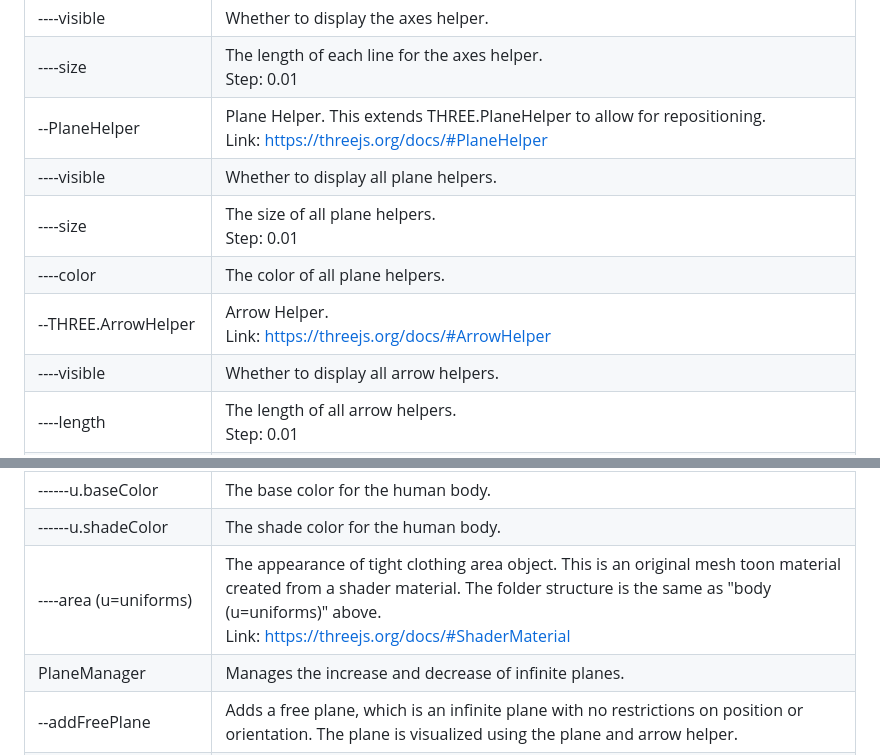
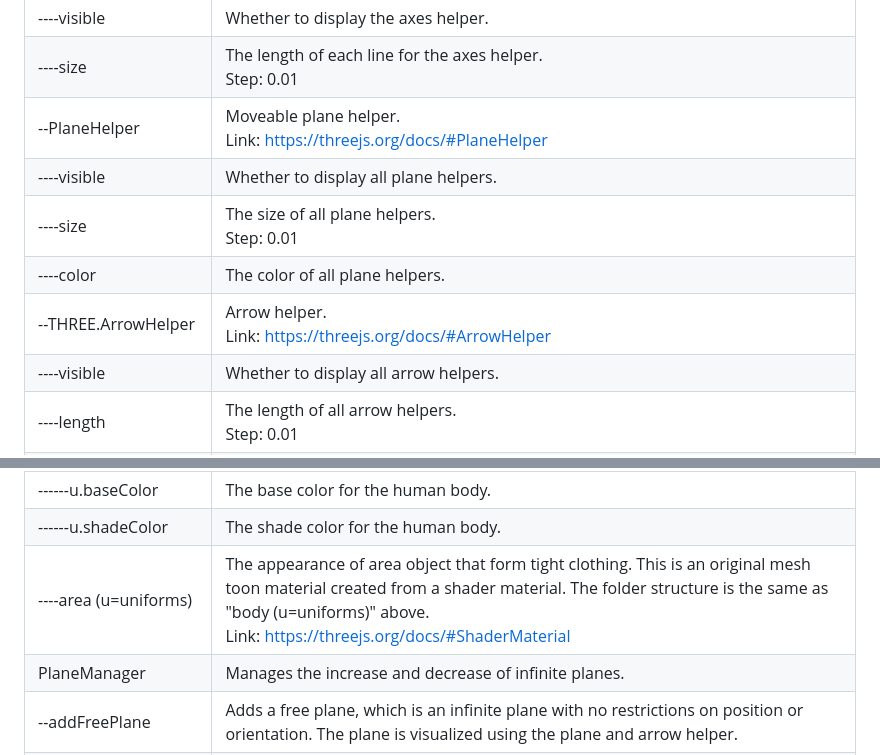
Before and after one commit to nut753908/costume-design, a Markdown page: doc/tight-clothing/guide.md, 2 parts joined by grey strips. Drawn GitHub-style.

```diff
--- a/doc/tight-clothing/guide.md
+++ b/doc/tight-clothing/guide.md
@@ -42,11 +42,11 @@ The control panel contains the following items.
 | --THREE.AxesHelper               | Axes helper with XYZ axes.<br>Link: https://threejs.org/docs/#AxesHelper |
 | ----visible                      | Whether to display the axes helper. |
 | ----size                         | The length of each line for the axes helper.<br>Step: 0.01 |
-| --PlaneHelper                    | Plane Helper. This extends THREE.PlaneHelper to allow for repositioning.<br>Link: https://threejs.org/docs/#PlaneHelper |
+| --PlaneHelper                    | Moveable plane helper.<br>Link: https://threejs.org/docs/#PlaneHelper |
 | ----visible                      | Whether to display all plane helpers. |
 | ----size                         | The size of all plane helpers.<br>Step: 0.01 |
 | ----color                        | The color of all plane helpers. |
-| --THREE.ArrowHelper              | Arrow Helper.<br>Link: https://threejs.org/docs/#ArrowHelper |
+| --THREE.ArrowHelper              | Arrow helper.<br>Link: https://threejs.org/docs/#ArrowHelper |
 | ----visible                      | Whether to display all arrow helpers. |
 | ----length                       | The length of all arrow helpers.<br>Step: 0.01 |
 | ----color                        | The color of all arrow helpers. |
@@ -60,7 +60,7 @@ The control panel contains the following items.
 | ------u.threshold                | The shade threshold for the human body. The larger this value, the larger the area filled with the shade color.<br>Min: 0, Max: 1, Step: 0.01 |
 | ------u.baseColor                | The base color for the human body. |
 | ------u.shadeColor               | The shade color for the human body. |
-| ----area (u=uniforms)            | The appearance of tight clothing area object. This is an original mesh toon material created from a shader material. The folder structure is the same as "body (u=uniforms)" above.<br>Link: https://threejs.org/docs/#ShaderMaterial |
+| ----area (u=uniforms)            | The appearance of area object that form tight clothing. This is an original mesh toon material created from a shader material. The folder structure is the same as "body (u=uniforms)" above.<br>Link: https://threejs.org/docs/#ShaderMaterial |
 | PlaneManager                     | Manages the increase and decrease of infinite planes. |
 | --addFreePlane                   | Adds a free plane, which is an infinite plane with no restrictions on position or orientation. The plane is visualized using the plane and arrow helper. |
 | --addVerticalPlane               | Adds the vertical plane specified by "addVerticalPlane curveKey", which is an infinite plane perpendicular to the curve at position u. The plane is visualized using the plane and arrow helper. |
```
Also changed, not shown: doc/hair-bundle/guide.jp.md (+1 -1 lines), doc/tight-clothing/guide.jp.md (+9 -9 lines).
